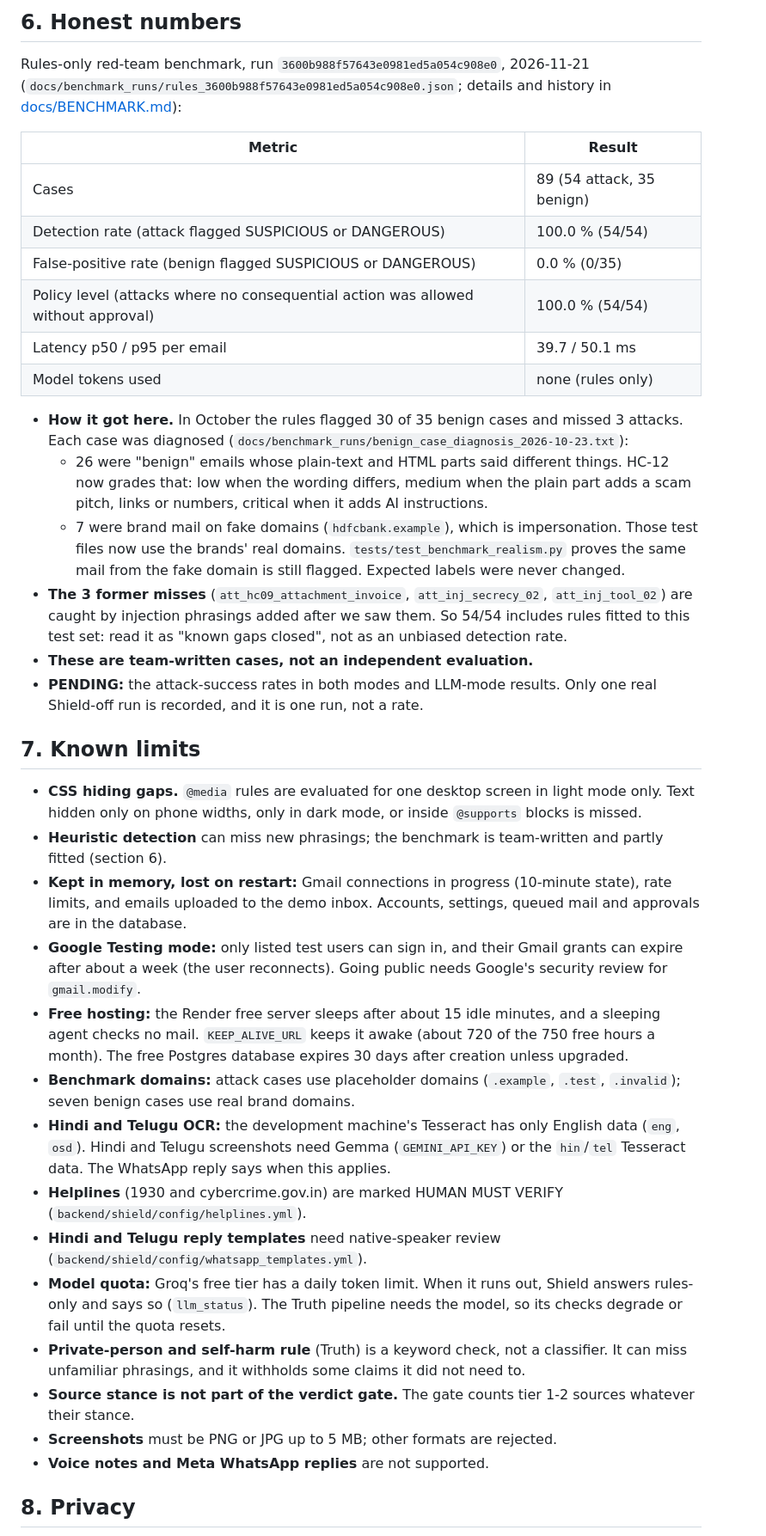
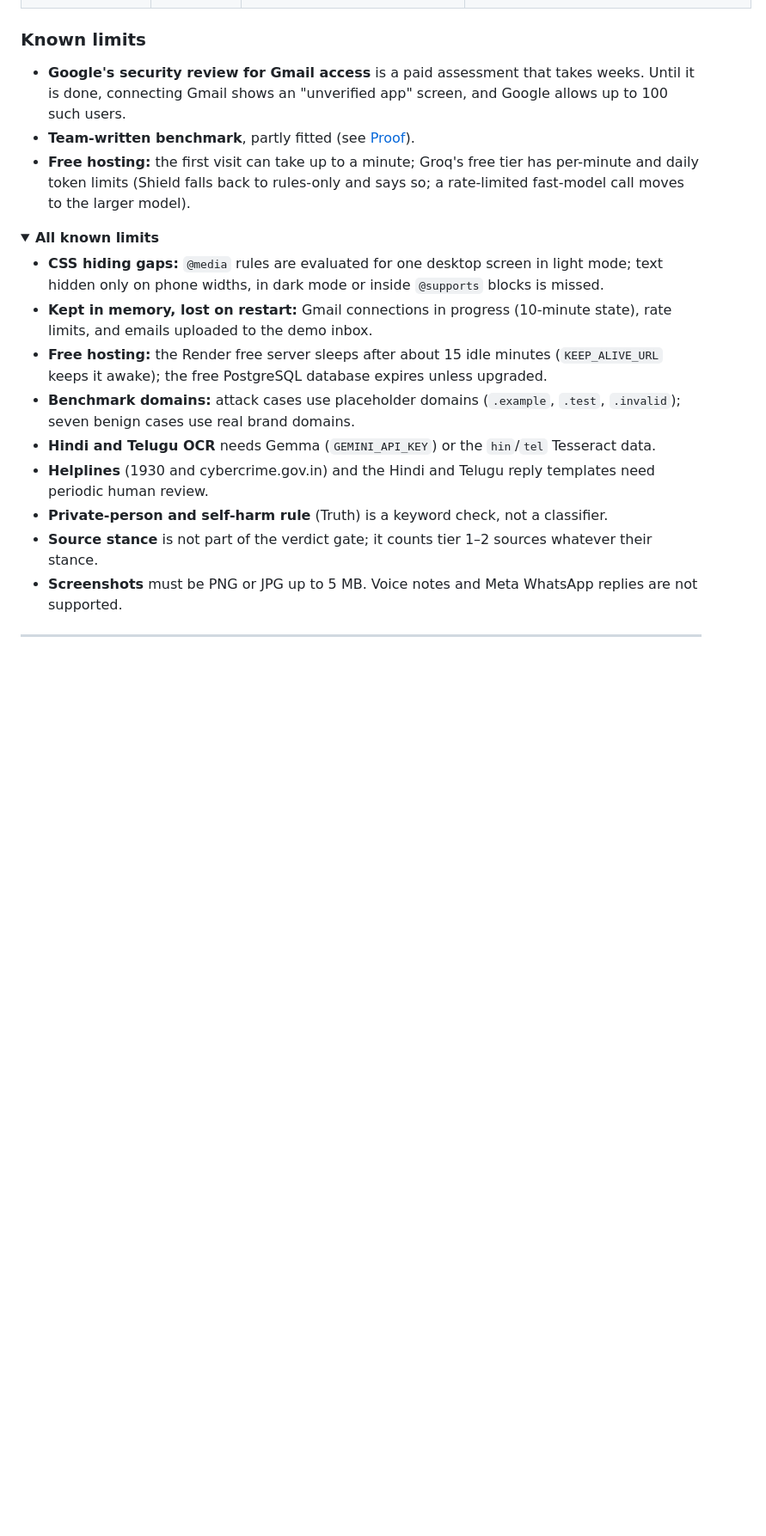
Before and after one commit to bbsarada07/FactFlow, a Markdown page: README.md, the part around one of its changes. Shown at 86% size. Drawn GitHub-style; folded sections open; blank space fills up the shorter version.

```diff
--- a/README.md
+++ b/README.md
@@ -171,59 +240,26 @@ Labels: REAL AND TESTED · TESTED WITH FIXTURES OR STAND-IN MODELS ONLY · NOT L
 
-## 6. Honest numbers
+</details>
 
-Rules-only red-team benchmark, run `3600b988f57643e0981ed5a054c908e0`, 2026-11-21
-(`docs/benchmark_runs/rules_3600b988f57643e0981ed5a054c908e0.json`; details and history in [docs/BENCHMARK.md](docs/BENCHMARK.md)):
+### Known limits
 
-| Metric | Result |
-|---|---|
-| Cases | 89 (54 attack, 35 benign) |
-| Detection rate (attack flagged SUSPICIOUS or DANGEROUS) | 100.0 % (54/54) |
-| False-positive rate (benign flagged SUSPICIOUS or DANGEROUS) | 0.0 % (0/35) |
-| Policy level (attacks where no consequential action was allowed without approval) | 100.0 % (54/54) |
-| Latency p50 / p95 per email | 39.7 / 50.1 ms |
-| Model tokens used | none (rules only) |
+- **Google's security review for Gmail access** is a paid assessment that takes weeks. Until it is done, connecting Gmail shows an "unverified app" screen, and Google allows up to 100 such users.
+- **Team-written benchmark**, partly fitted (see [Proof](#proof-not-promises)).
+- **Free hosting:** the first visit can take up to a minute; Groq's free tier has per-minute and daily token limits (Shield falls back to rules-only and says so; a rate-limited fast-model call moves to the larger model).
 
-- **How it got here.** In October the rules flagged 30 of 35 benign cases and missed 3 attacks. Each case was
-  diagnosed (`docs/benchmark_runs/benign_case_diagnosis_2026-10-23.txt`):
-  - 26 were "benign" emails whose plain-text and HTML parts said different things. HC-12 now grades that: low when
-    the wording differs, medium when the plain part adds a scam pitch, links or numbers, critical when it adds AI
-    instructions.
-  - 7 were brand mail on fake domains (`hdfcbank.example`), which is impersonation. Those test files now use the
-    brands' real domains. `tests/test_benchmark_realism.py` proves the same mail from the fake domain is still
-    flagged. Expected labels were never changed.
-- **The 3 former misses** (`att_hc09_attachment_invoice`, `att_inj_secrecy_02`, `att_inj_tool_02`) are caught by
-  injection phrasings added after we saw them. So 54/54 includes rules fitted to this test set: read it as "known
-  gaps closed", not as an unbiased detection rate.
-- **These are team-written cases, not an independent evaluation.**
-- **PENDING:** the attack-success rates in both modes and LLM-mode results. Only one real Shield-off run is recorded,
-  and it is one run, not a rate.
+<details>
+<summary><b>All known limits</b></summary>
 
-## 7. Known limits
+- **CSS hiding gaps:** `@media` rules are evaluated for one desktop screen in light mode; text hidden only on phone widths, in dark mode or inside `@supports` blocks is missed.
+- **Kept in memory, lost on restart:** Gmail connections in progress (10-minute state), rate limits, and emails uploaded to the demo inbox.
+- **Free hosting:** the Render free server sleeps after about 15 idle minutes (`KEEP_ALIVE_URL` keeps it awake); the free PostgreSQL database expires unless upgraded.
+- **Benchmark domains:** attack cases use placeholder domains (`.example`, `.test`, `.invalid`); seven benign cases use real brand domains.
+- **Hindi and Telugu OCR** needs Gemma (`GEMINI_API_KEY`) or the `hin`/`tel` Tesseract data.
+- **Helplines** (1930 and cybercrime.gov.in) and the Hindi and Telugu reply templates need periodic human review.
+- **Private-person and self-harm rule** (Truth) is a keyword check, not a classifier.
+- **Source stance** is not part of the verdict gate; it counts tier 1–2 sources whatever their stance.
+- **Screenshots** must be PNG or JPG up to 5 MB. Voice notes and Meta WhatsApp replies are not supported.
 
-- **CSS hiding gaps.** `@media` rules are evaluated for one desktop screen in light mode only. Text hidden only on
-  phone widths, only in dark mode, or inside `@supports` blocks is missed.
-- **Heuristic detection** can miss new phrasings; the benchmark is team-written and partly fitted (section 6).
-- **Kept in memory, lost on restart:** Gmail connections in progress (10-minute state), rate limits, and emails
-  uploaded to the demo inbox. Accounts, settings, queued mail and approvals are in the database.
-- **Google Testing mode:** only listed test users can sign in, and their Gmail grants can expire after about a week
-  (the user reconnects). Going public needs Google's security review for `gmail.modify`.
-- **Free hosting:** the Render free server sleeps after about 15 idle minutes, and a sleeping agent checks no mail.
-  `KEEP_ALIVE_URL` keeps it awake (about 720 of the 750 free hours a month). The free Postgres database expires
-  30 days after creation unless upgraded.
-- **Benchmark domains:** attack cases use placeholder domains (`.example`, `.test`, `.invalid`); seven benign cases
-  use real brand domains.
-- **Hindi and Telugu OCR:** the development machine's Tesseract has only English data (`eng`, `osd`). Hindi and
-  Telugu screenshots need Gemma (`GEMINI_API_KEY`) or the `hin`/`tel` Tesseract data. The WhatsApp reply says when
-  this applies.
-- **Helplines** (1930 and cybercrime.gov.in) are marked HUMAN MUST VERIFY (`backend/shield/config/helplines.yml`).
-- **Hindi and Telugu reply templates** need native-speaker review (`backend/shield/config/whatsapp_templates.yml`).
-- **Model quota:** Groq's free tier has a daily token limit. When it runs out, Shield answers rules-only and says so
-  (`llm_status`). The Truth pipeline needs the model, so its checks degrade or fail until the quota resets.
-- **Private-person and self-harm rule** (Truth) is a keyword check, not a classifier. It can miss unfamiliar
-  phrasings, and it withholds some claims it did not need to.
-- **Source stance is not part of the verdict gate.** The gate counts tier 1-2 sources whatever their stance.
-- **Screenshots** must be PNG or JPG up to 5 MB; other formats are rejected.
-- **Voice notes and Meta WhatsApp replies** are not supported.
+</details>
 
-## 8. Privacy
+---
 
```
Also changed, not shown: other parts of README.md (+309 -270 lines), docs/images/factcheck-verdict.jpg (added), docs/images/shield-hidden-order.jpg (added), docs/images/shield-verdict.jpg (added), docs/pitch/1b_problem.png (added), 3 other files.
